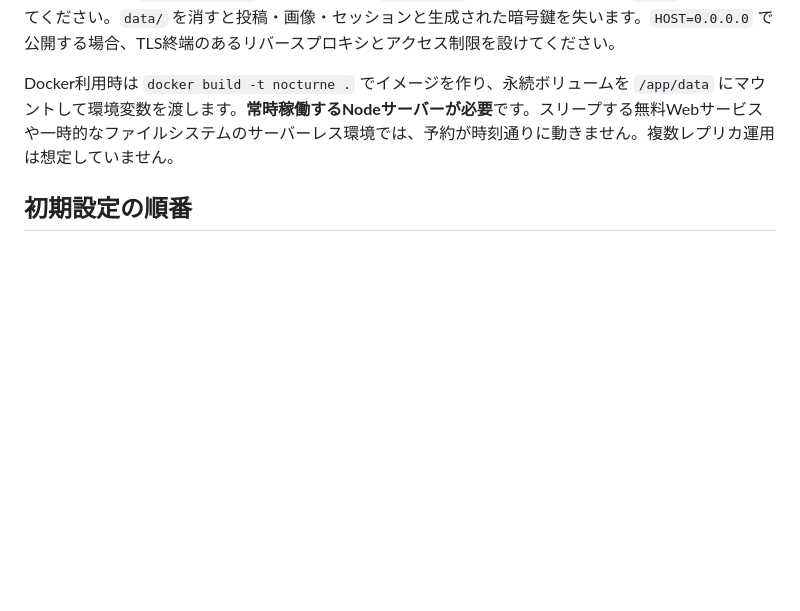
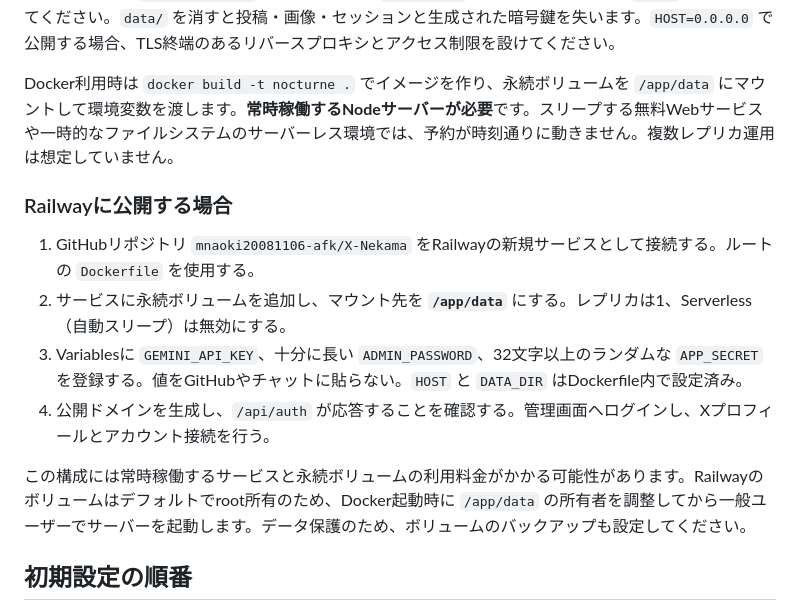
Before and after one commit to mnaoki20081106-afk/X-Nekama, a Markdown page: README.md, the part around the change. GitHub-like rendering; blank space fills up the shorter version.

Commit message:
Document persistent hosting setup

```diff
--- a/README.md
+++ b/README.md
@@ -28,6 +28,15 @@ npm start
 
 Docker利用時は `docker build -t nocturne .` でイメージを作り、永続ボリュームを `/app/data` にマウントして環境変数を渡します。**常時稼働するNodeサーバーが必要**です。スリープする無料Webサービスや一時的なファイルシステムのサーバーレス環境では、予約が時刻通りに動きません。複数レプリカ運用は想定していません。
 
+### Railwayに公開する場合
+
+1. GitHubリポジトリ `mnaoki20081106-afk/X-Nekama` をRailwayの新規サービスとして接続する。ルートの `Dockerfile` を使用する。
+2. サービスに永続ボリュームを追加し、マウント先を **`/app/data`** にする。レプリカは1、Serverless（自動スリープ）は無効にする。
+3. Variablesに `GEMINI_API_KEY`、十分に長い `ADMIN_PASSWORD`、32文字以上のランダムな `APP_SECRET` を登録する。値をGitHubやチャットに貼らない。`HOST` と `DATA_DIR` はDockerfile内で設定済み。
+4. 公開ドメインを生成し、`/api/auth` が応答することを確認する。管理画面へログインし、Xプロフィールとアカウント接続を行う。
+
+この構成には常時稼働するサービスと永続ボリュームの利用料金がかかる可能性があります。Railwayのボリュームはデフォルトでroot所有のため、Docker起動時に `/app/data` の所有者を調整してから一般ユーザーでサーバーを起動します。データ保護のため、ボリュームのバックアップも設定してください。
+
 ## 初期設定の順番
 
 1. 管理画面で架空AIキャラクターとXユーザーIDを登録する。プロフィール文に「架空AIキャラクター」を含める。
```
